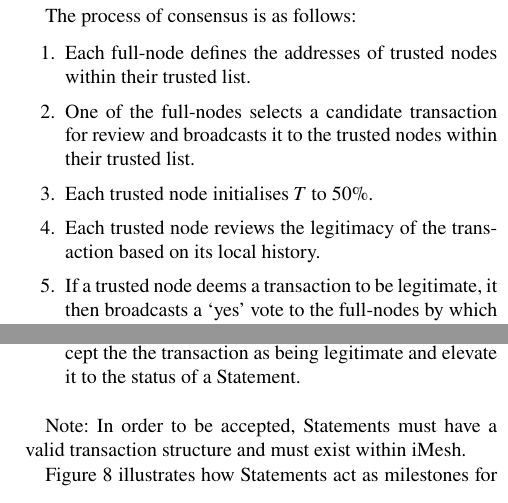
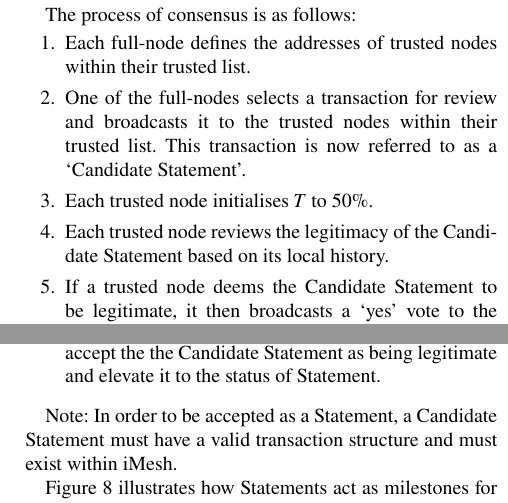
Before and after one commit to AidosKuneen/whitepaper, a LaTeX paper (adk_whitepaper.tex): two parts of the columns of page 8 of 16, joined at a grey line, cut so that both start at the same text. Compiled offline with pdfLaTeX.

Commit message:
Update adk_whitepaper.tex
Replaced "Transaction" with "Candidate Statement" where necessary.

```diff
--- a/adk_whitepaper.tex
+++ b/adk_whitepaper.tex
@@ -463,17 +463,17 @@ The process of consensus is as follows:
 \begin{enumerate}
 	\setlength\itemsep{0em}
 	\item Each full-node defines the addresses of trusted nodes within their trusted list.
-	\item One of the full-nodes selects a candidate transaction for review and broadcasts it to the trusted nodes within their trusted list.
+	\item One of the full-nodes selects a transaction for review and broadcasts it to the trusted nodes within their trusted list. 		This transaction is now referred to as a `Candidate Statement'.
 	\item Each trusted node initialises \(T\) to 50\%.
-	\item Each trusted node reviews the legitimacy of the transaction based on its local history.
-	\item If a trusted node deems a transaction to be legitimate, it then broadcasts a `yes' vote to the full-nodes by which it is referenced. If the transaction is deemed to be fraudulent it is subsequently discarded.
-	\item If a full-node does not receive a minimum of \(T\%\) of `yes' votes from the nodes on its trusted list within a certain period, the transaction is discarded.
+	\item Each trusted node reviews the legitimacy of the Candidate Statement based on its local history.
+	\item If a trusted node deems the Candidate Statement to be legitimate, it then broadcasts a `yes' vote to the full-nodes by which it is referenced. If the Candidate Statement is deemed to be fraudulent it is subsequently discarded.
+	\item If a full-node does not receive a minimum of \(T\%\) of `yes' votes from the nodes on its trusted list within a certain period, the Candidate Statement is discarded.
 	\item Each trusted node increases \(T=T+10\%\).
 	\item Step 5. is repeated
-	\item The final round requires a minimum of \(T=80\%\) of a full-node's trusted nodes in agreement in order to accept the the transaction as being legitimate and elevate it to the status of a Statement.
+	\item The final round requires a minimum of \(T=80\%\) of a full-node's trusted nodes in agreement in order to accept the the Candidate Statement as being legitimate and elevate it to the status of Statement.
 \end{enumerate}
 
-Note: In order to be accepted, Statements must have a valid transaction structure and must exist within iMesh.
+Note: In order to be accepted as a Statement, a Candidate Statement must have a valid transaction structure and must exist within iMesh.
 
 Figure~\ref{fig:fba} illustrates how Statements act as milestones for other transactions.
 Full-nodes regard Statements as an "absolute truth" and any conflicting transactions are discarded locally by each full node.
@@ -499,8 +499,8 @@ The rules employed by AKConsensus in order to determine the validity of conflict
 	\item If both transactions possess the same time stamp, the transaction which has the smaller hash is deemed to be valid.
 \end{itemize}
 
-AKConsensus requires a minimum of 80\% agreement between trusted nodes in order to accept a Statement, and by extension,
-20\% or more in order to reject an invalid Statement.
+AKConsensus requires a minimum of 80\% agreement between trusted nodes in order to accept a Candidate Statement, and by extension,
+20\% or more in order to reject an invalid Candidate Statement.
 
 While it is acknowledged that introduction of AKConsensus does directly contradict Aidos Kuneen's ultimate
 vision of a completely decentralised cryptocurrency, AKConsensus, for the reasons outlined previously, is accepted to be a
```
Also changed, not shown: adk_whitepaper.tex (2 more changed lines).
